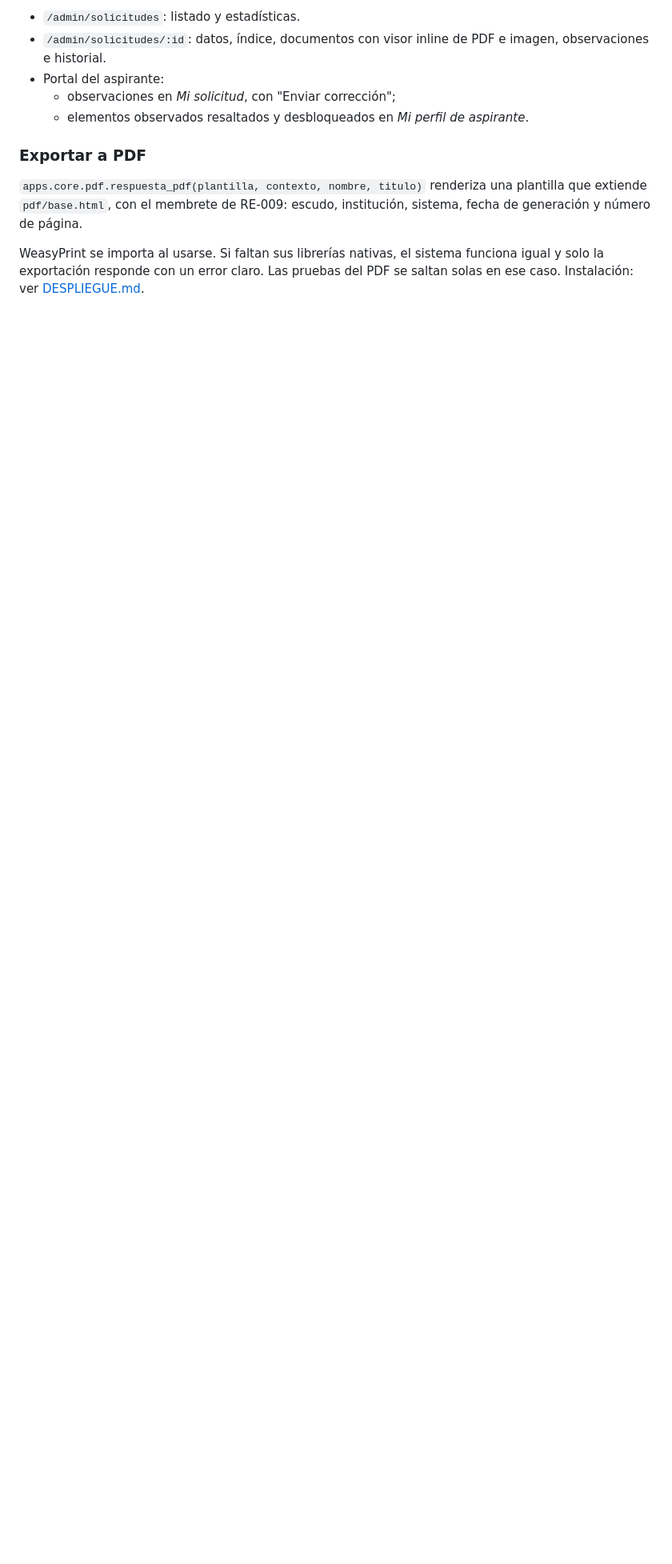
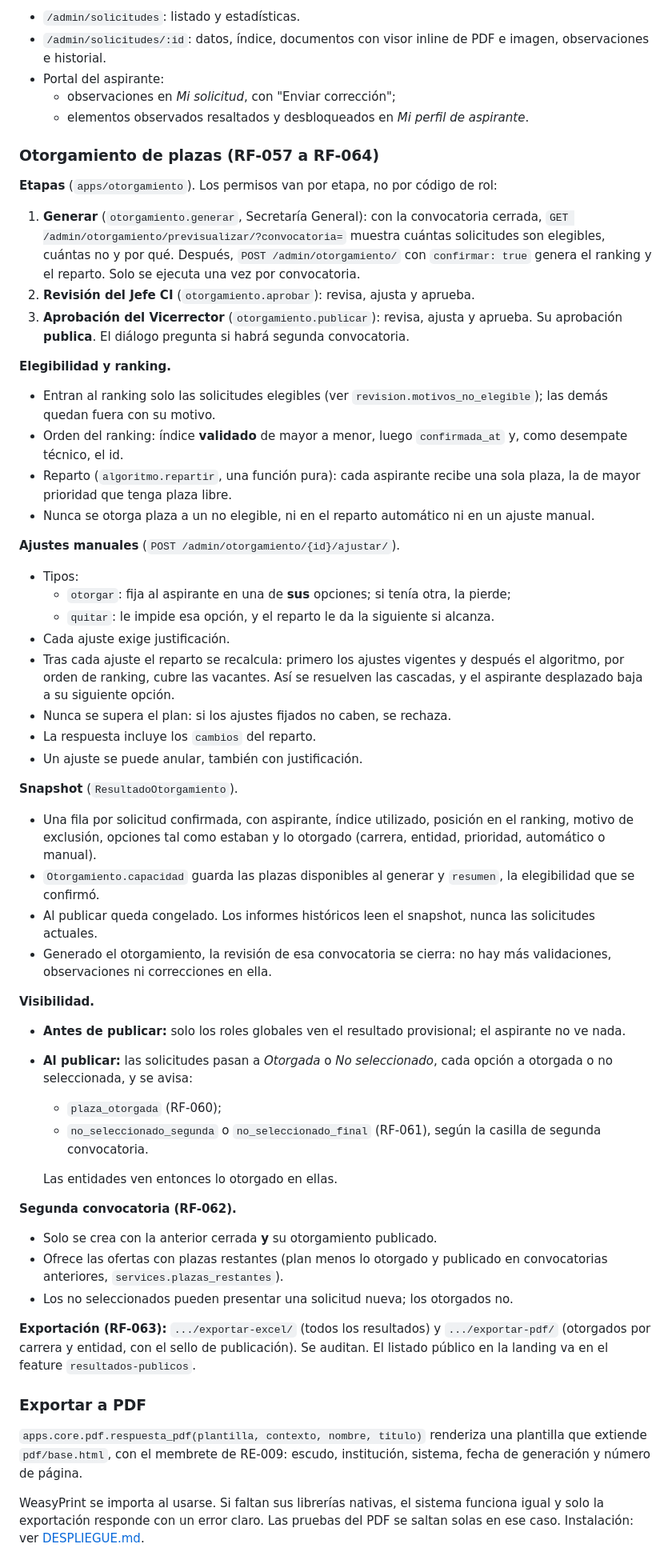
Before and after one commit to gabzz05/uho-dev-sigecue, a Markdown page: docs/README.md, the part around one of its changes. Shown at 80% size. Rendered like a GitHub page; blank space fills up the shorter version.

Commit message:
docs(otorgamiento): documentar el otorgamiento de plazas y sus decisiones

```diff
--- a/docs/README.md
+++ b/docs/README.md
@@ -567,6 +568,84 @@ La usará el otorgamiento.
   - elementos observados resaltados y desbloqueados en *Mi perfil de
     aspirante*.
 
+### Otorgamiento de plazas (RF-057 a RF-064)
+
+**Etapas** (`apps/otorgamiento`). Los permisos van por etapa, no por código de
+rol:
+
+1. **Generar** (`otorgamiento.generar`, Secretaría General): con la
+   convocatoria cerrada, `GET /admin/otorgamiento/previsualizar/?convocatoria=`
+   muestra cuántas solicitudes son elegibles, cuántas no y por qué. Después,
+   `POST /admin/otorgamiento/` con `confirmar: true` genera el ranking y el
+   reparto. Solo se ejecuta una vez por convocatoria.
+2. **Revisión del Jefe CI** (`otorgamiento.aprobar`): revisa, ajusta y aprueba.
+3. **Aprobación del Vicerrector** (`otorgamiento.publicar`): revisa, ajusta y
+   aprueba. Su aprobación **publica**. El diálogo pregunta si habrá segunda
+   convocatoria.
+
+**Elegibilidad y ranking.**
+
+- Entran al ranking solo las solicitudes elegibles (ver
+  `revision.motivos_no_elegible`); las demás quedan fuera con su motivo.
+- Orden del ranking: índice **validado** de mayor a menor, luego
+  `confirmada_at` y, como desempate técnico, el id.
+- Reparto (`algoritmo.repartir`, una función pura): cada aspirante recibe una
+  sola plaza, la de mayor prioridad que tenga plaza libre.
+- Nunca se otorga plaza a un no elegible, ni en el reparto automático ni en
+  un ajuste manual.
+
+**Ajustes manuales** (`POST /admin/otorgamiento/{id}/ajustar/`).
+
+- Tipos:
+  - `otorgar`: fija al aspirante en una de **sus** opciones; si tenía otra,
+    la pierde;
+  - `quitar`: le impide esa opción, y el reparto le da la siguiente si
+    alcanza.
+- Cada ajuste exige justificación.
+- Tras cada ajuste el reparto se recalcula: primero los ajustes vigentes y
+  después el algoritmo, por orden de ranking, cubre las vacantes. Así se
+  resuelven las cascadas, y el aspirante desplazado baja a su siguiente opción.
+- Nunca se supera el plan: si los ajustes fijados no caben, se rechaza.
+- La respuesta incluye los `cambios` del reparto.
+- Un ajuste se puede anular, también con justificación.
+
+**Snapshot** (`ResultadoOtorgamiento`).
+
+- Una fila por solicitud confirmada, con aspirante, índice utilizado, posición
+  en el ranking, motivo de exclusión, opciones tal como estaban y lo otorgado
+  (carrera, entidad, prioridad, automático o manual).
+- `Otorgamiento.capacidad` guarda las plazas disponibles al generar y
+  `resumen`, la elegibilidad que se confirmó.
+- Al publicar queda congelado. Los informes históricos leen el snapshot,
+  nunca las solicitudes actuales.
+- Generado el otorgamiento, la revisión de esa convocatoria se cierra: no hay
+  más validaciones, observaciones ni correcciones en ella.
+
+**Visibilidad.**
+
+- **Antes de publicar:** solo los roles globales ven el resultado
+  provisional; el aspirante no ve nada.
+- **Al publicar:** las solicitudes pasan a *Otorgada* o *No seleccionado*,
+  cada opción a otorgada o no seleccionada, y se avisa:
+  - `plaza_otorgada` (RF-060);
+  - `no_seleccionado_segunda` o `no_seleccionado_final` (RF-061), según la
+    casilla de segunda convocatoria.
+
+  Las entidades ven entonces lo otorgado en ellas.
+
+**Segunda convocatoria (RF-062).**
+
+- Solo se crea con la anterior cerrada **y** su otorgamiento publicado.
+- Ofrece las ofertas con plazas restantes (plan menos lo otorgado y publicado
+  en convocatorias anteriores, `services.plazas_restantes`).
+- Los no seleccionados pueden presentar una solicitud nueva; los otorgados
+  no.
+
+**Exportación (RF-063):** `.../exportar-excel/` (todos los resultados) y
+`.../exportar-pdf/` (otorgados por carrera y entidad, con el sello de
+publicación). Se auditan. El listado público en la landing va en el feature
+`resultados-publicos`.
+
 ### Exportar a PDF
 
 `apps.core.pdf.respuesta_pdf(plantilla, contexto, nombre, titulo)` renderiza
```
Also changed, not shown: other parts of docs/README.md (+1 -0 lines), docs/DECISIONES.md (+8 -1 lines).
